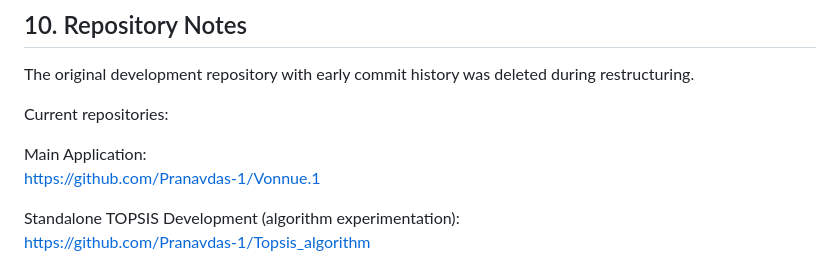
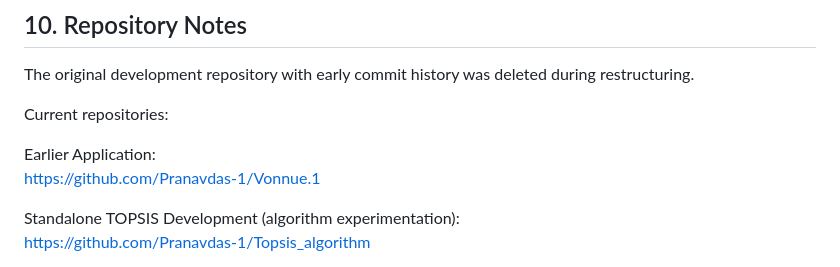
Before and after one commit to Pranavdas-1/Vonnue, a Markdown page: README.md, the part around the change. Rendered like a GitHub page.

```diff
--- a/README.md
+++ b/README.md
@@ -202,7 +202,7 @@ The original development repository with early commit history was deleted during
 
 Current repositories:
 
-Main Application:
+Earlier Application:
 https://github.com/Pranavdas-1/Vonnue.1
 
 Standalone TOPSIS Development (algorithm experimentation):
```
